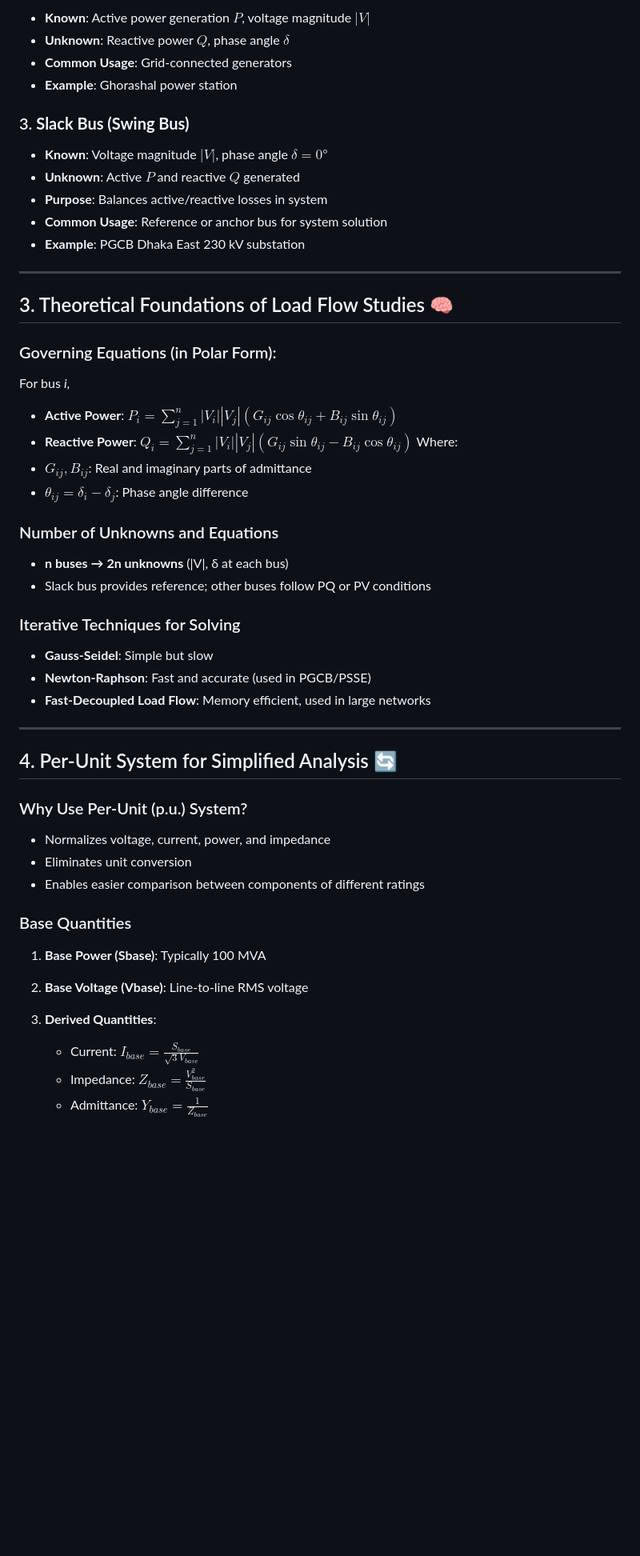
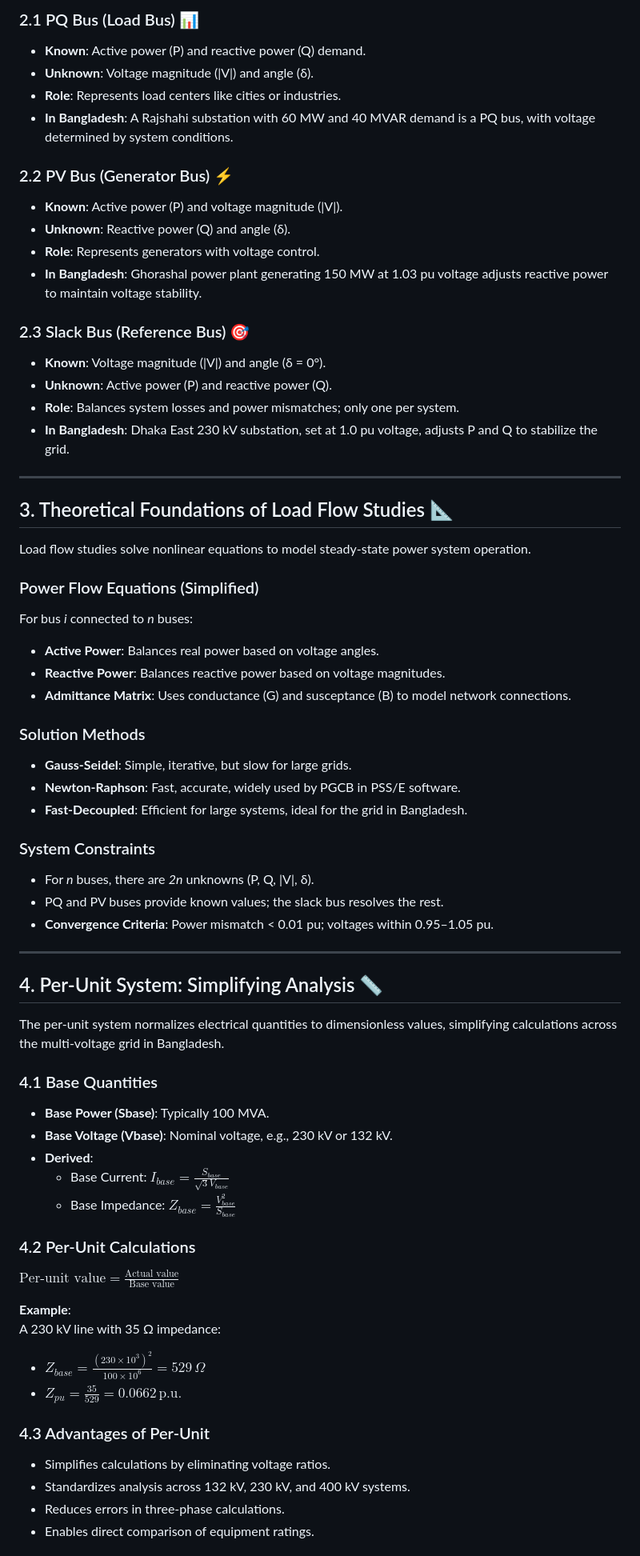
Before and after one commit to hkroniBD/Electrical-Courses, a Markdown page: Power system/6: Power Flow Analysis.md, the part around the change printed below. Shown: that part at 80% size. GitHub-like rendering; blank space fills up the shorter version.

```diff
--- a/Power system/6: Power Flow Analysis.md
+++ b/Power system/6: Power Flow Analysis.md
@@ -56,61 +55,68 @@ PGCB performs routine load flow studies to manage peak loads in Dhaka-Chittagong
 
-* **Known**: Active power generation $P$, voltage magnitude $|V|$
-* **Unknown**: Reactive power $Q$, phase angle $\delta$
-* **Common Usage**: Grid-connected generators
-* **Example**: Ghorashal power station
+### 2.1 PQ Bus (Load Bus) 📊
+- **Known**: Active power (P) and reactive power (Q) demand.
+- **Unknown**: Voltage magnitude (|V|) and angle (δ).
+- **Role**: Represents load centers like cities or industries.
+- **In Bangladesh**: A Rajshahi substation with 60 MW and 40 MVAR demand is a PQ bus, with voltage determined by system conditions.
 
-### 3. **Slack Bus (Swing Bus)**
+### 2.2 PV Bus (Generator Bus) ⚡
+- **Known**: Active power (P) and voltage magnitude (|V|).
+- **Unknown**: Reactive power (Q) and angle (δ).
+- **Role**: Represents generators with voltage control.
+- **In Bangladesh**: Ghorashal power plant generating 150 MW at 1.03 pu voltage adjusts reactive power to maintain voltage stability.
 
-* **Known**: Voltage magnitude $|V|$, phase angle $\delta = 0°$
-* **Unknown**: Active $P$ and reactive $Q$ generated
-* **Purpose**: Balances active/reactive losses in system
-* **Common Usage**: Reference or anchor bus for system solution
-* **Example**: PGCB Dhaka East 230 kV substation
+### 2.3 Slack Bus (Reference Bus) 🎯
+- **Known**: Voltage magnitude (|V|) and angle (δ = 0°).
+- **Unknown**: Active power (P) and reactive power (Q).
+- **Role**: Balances system losses and power mismatches; only one per system.
+- **In Bangladesh**: Dhaka East 230 kV substation, set at 1.0 pu voltage, adjusts P and Q to stabilize the grid.
 
 ---
 
-## 3. Theoretical Foundations of Load Flow Studies 🧠
+## 3. Theoretical Foundations of Load Flow Studies 📐
 
-### Governing Equations (in Polar Form):
+Load flow studies solve nonlinear equations to model steady-state power system operation.
 
-For bus *i*,
+### Power Flow Equations (Simplified)
+For bus *i* connected to *n* buses:
+- **Active Power**: Balances real power based on voltage angles.
+- **Reactive Power**: Balances reactive power based on voltage magnitudes.
+- **Admittance Matrix**: Uses conductance (G) and susceptance (B) to model network connections.
 
-* **Active Power**:
-  $P_i = \sum_{j=1}^{n} |V_i||V_j|(G_{ij} \cos\theta_{ij} + B_{ij} \sin\theta_{ij})$
-* **Reactive Power**:
-  $Q_i = \sum_{j=1}^{n} |V_i||V_j|(G_{ij} \sin\theta_{ij} - B_{ij} \cos\theta_{ij})$
-  Where:
-* $G_{ij}, B_{ij}$: Real and imaginary parts of admittance
-* $\theta_{ij} = \delta_i - \delta_j$: Phase angle difference
+### Solution Methods
+- **Gauss-Seidel**: Simple, iterative, but slow for large grids.
+- **Newton-Raphson**: Fast, accurate, widely used by PGCB in PSS/E software.
+- **Fast-Decoupled**: Efficient for large systems, ideal for the grid in Bangladesh.
 
-### Number of Unknowns and Equations
-
-* **n buses → 2n unknowns** (|V|, δ at each bus)
-* Slack bus provides reference; other buses follow PQ or PV conditions
-
-### Iterative Techniques for Solving
-
-* **Gauss-Seidel**: Simple but slow
-* **Newton-Raphson**: Fast and accurate (used in PGCB/PSSE)
-* **Fast-Decoupled Load Flow**: Memory efficient, used in large networks
+### System Constraints
+- For *n* buses, there are *2n* unknowns (P, Q, |V|, δ).
+- PQ and PV buses provide known values; the slack bus resolves the rest.
+- **Convergence Criteria**: Power mismatch < 0.01 pu; voltages within 0.95–1.05 pu.
 
 ---
 
-## 4. Per-Unit System for Simplified Analysis 🔄
+## 4. Per-Unit System: Simplifying Analysis 📏
 
-### Why Use Per-Unit (p.u.) System?
+The per-unit system normalizes electrical quantities to dimensionless values, simplifying calculations across the multi-voltage grid in Bangladesh.
 
-* Normalizes voltage, current, power, and impedance
-* Eliminates unit conversion
-* Enables easier comparison between components of different ratings
+### 4.1 Base Quantities
+- **Base Power (Sbase)**: Typically 100 MVA.
+- **Base Voltage (Vbase)**: Nominal voltage, e.g., 230 kV or 132 kV.
+- **Derived**:
+  - Base Current: $I_{base} = \frac{S_{base}}{\sqrt{3} V_{base}}$
+  - Base Impedance: $Z_{base} = \frac{V_{base}^2}{S_{base}}$
 
-### Base Quantities
+### 4.2 Per-Unit Calculations
+$\text{Per-unit value} = \frac{\text{Actual value}}{\text{Base value}}$
 
-1. **Base Power (Sbase)**: Typically 100 MVA
-2. **Base Voltage (Vbase)**: Line-to-line RMS voltage
-3. **Derived Quantities**:
+**Example**:
+A 230 kV line with 35 Ω impedance:
+- $Z_{base} = \frac{(230×10^3)^2}{100×10^6} = 529 \, \Omega$
+- $Z_{pu} = \frac{35}{529} = 0.0662 \, \text{p.u.}$
 
-   * Current: $I_{base} = \frac{S_{base}}{\sqrt{3} V_{base}}$
-   * Impedance: $Z_{base} = \frac{V_{base}^2}{S_{base}}$
-   * Admittance: $Y_{base} = \frac{1}{Z_{base}}$
+### 4.3 Advantages of Per-Unit
+- Simplifies calculations by eliminating voltage ratios.
+- Standardizes analysis across 132 kV, 230 kV, and 400 kV systems.
+- Reduces errors in three-phase calculations.
+- Enables direct comparison of equipment ratings.
 
```
Also changed, not shown: other parts of Power system/6: Power Flow Analysis.md (+92 -103 lines).
